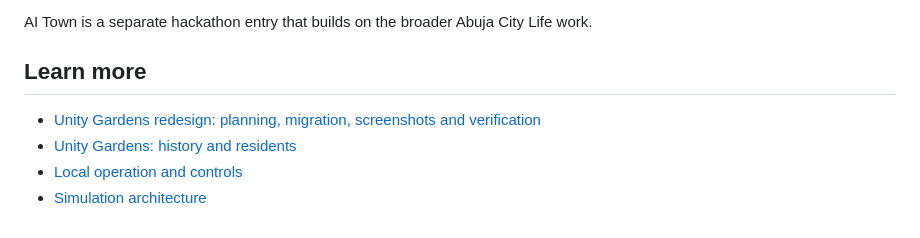
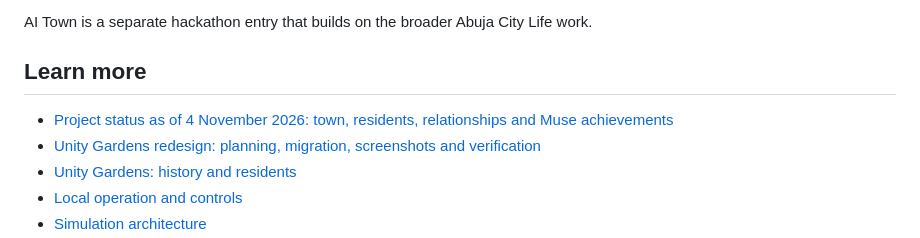
Before and after one commit to chriskript/AbujaCityLife-Ai-City, a Markdown page: README.md, the part around the change. GitHub-like rendering.

Commit message:
docs: add comprehensive Unity Gardens project status

```diff
--- a/README.md
+++ b/README.md
@@ -59,6 +59,7 @@ AI Town is a separate hackathon entry that builds on the broader Abuja City Life
 
 ## Learn more
 
+- [Project status as of 4 November 2026: town, residents, relationships and Muse achievements](docs/project-status-2026-11-04.md)
 - [Unity Gardens redesign: planning, migration, screenshots and verification](docs/unity-gardens-redesign.md)
 - [Unity Gardens: history and residents](docs/unity-gardens.md)
 - [Local operation and controls](docs/backend.md)
```
Also changed, not shown: docs/project-status-2026-11-04.md (added, +157 -0 lines).
